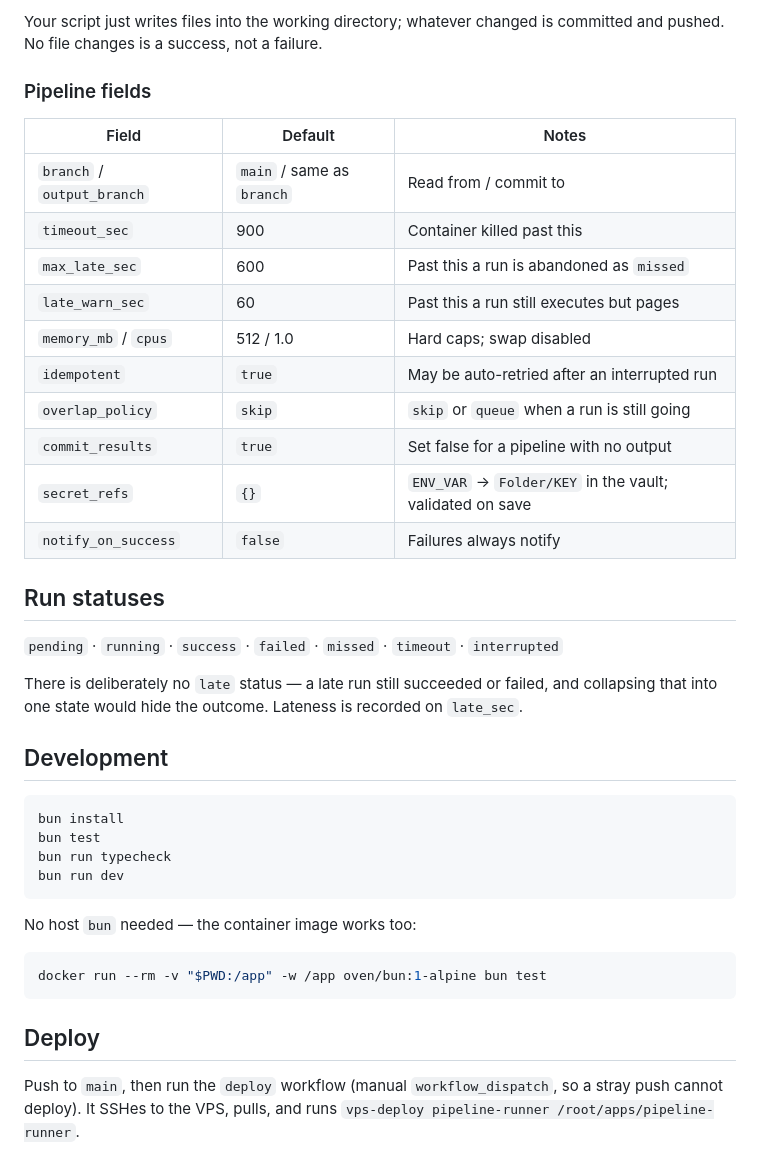
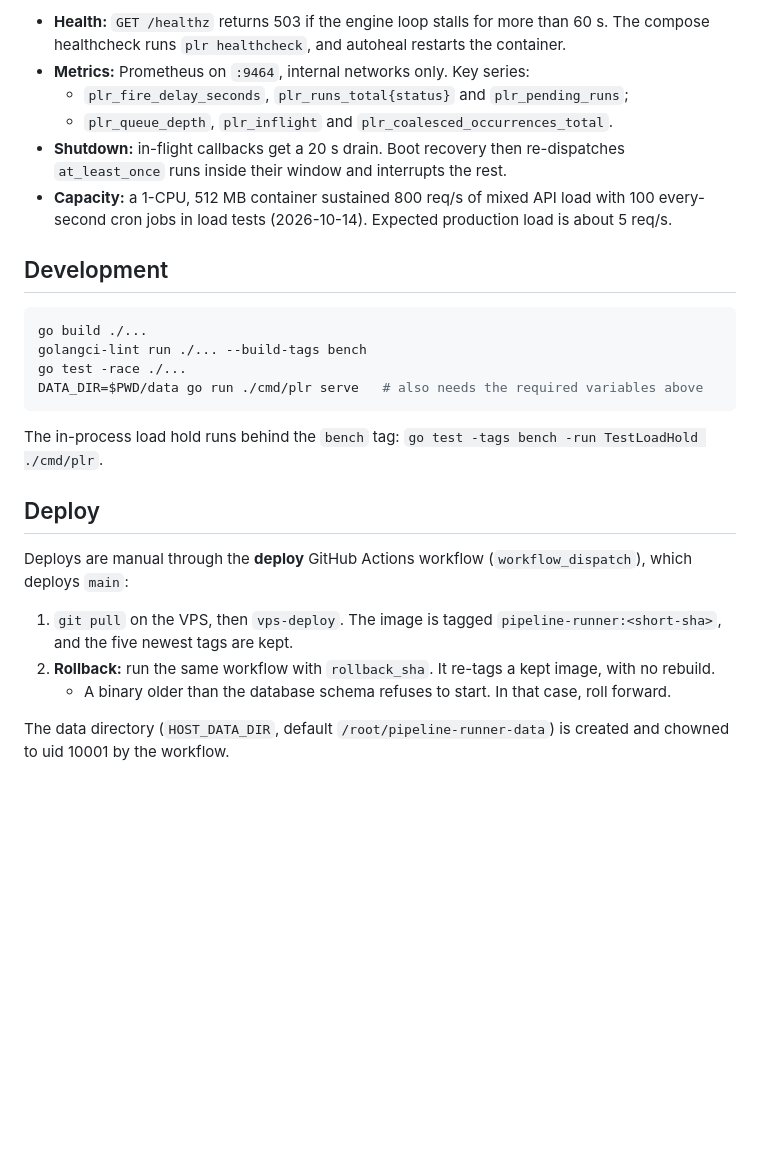
Before and after one commit to sarvinshrivastava/pipeline-runner, a Markdown page: README.md, the part around one of its changes. Drawn GitHub-style; blank space fills up the shorter version.

````diff
--- a/README.md
+++ b/README.md
@@ -171,46 +102,27 @@ curl -X POST https://pipeline-runner.vps.sarvinshrivastava.space/api/pipelines \
-Your script just writes files into the working directory; whatever changed is
-committed and pushed. No file changes is a success, not a failure.
-
-### Pipeline fields
-
-| Field | Default | Notes |
-|---|---|---|
-| `branch` / `output_branch` | `main` / same as `branch` | Read from / commit to |
-| `timeout_sec` | 900 | Container killed past this |
-| `max_late_sec` | 600 | Past this a run is abandoned as `missed` |
-| `late_warn_sec` | 60 | Past this a run still executes but pages |
-| `memory_mb` / `cpus` | 512 / 1.0 | Hard caps; swap disabled |
-| `idempotent` | `true` | May be auto-retried after an interrupted run |
-| `overlap_policy` | `skip` | `skip` or `queue` when a run is still going |
-| `commit_results` | `true` | Set false for a pipeline with no output |
-| `secret_refs` | `{}` | `ENV_VAR` → `Folder/KEY` in the vault; validated on save |
-| `notify_on_success` | `false` | Failures always notify |
-
-## Run statuses
-
-`pending` · `running` · `success` · `failed` · `missed` · `timeout` · `interrupted`
-
-There is deliberately no `late` status — a late run still succeeded or failed,
-and collapsing that into one state would hide the outcome. Lateness is recorded
-on `late_sec`.
+- **Health:** `GET /healthz` returns 503 if the engine loop stalls for more than 60 s. The compose healthcheck runs `plr healthcheck`, and autoheal restarts the container.
+- **Metrics:** Prometheus on `:9464`, internal networks only. Key series:
+  - `plr_fire_delay_seconds`, `plr_runs_total{status}` and `plr_pending_runs`;
+  - `plr_queue_depth`, `plr_inflight` and `plr_coalesced_occurrences_total`.
+- **Shutdown:** in-flight callbacks get a 20 s drain. Boot recovery then re-dispatches `at_least_once` runs inside their window and interrupts the rest.
+- **Capacity:** a 1-CPU, 512 MB container sustained 800 req/s of mixed API load with 100 every-second cron jobs in load tests (2026-10-14). Expected production load is about 5 req/s.
 
 ## Development
 
-```bash
-bun install
-bun test
-bun run typecheck
-bun run dev
+```sh
+go build ./...
+golangci-lint run ./... --build-tags bench
+go test -race ./...
+DATA_DIR=$PWD/data go run ./cmd/plr serve   # also needs the required variables above
 ```
 
-No host `bun` needed — the container image works too:
-
-```bash
-docker run --rm -v "$PWD:/app" -w /app oven/bun:1-alpine bun test
-```
+The in-process load hold runs behind the `bench` tag: `go test -tags bench -run TestLoadHold ./cmd/plr`.
 
 ## Deploy
 
-Push to `main`, then run the `deploy` workflow (manual `workflow_dispatch`, so
-a stray push cannot deploy). It SSHes to the VPS, pulls, and runs
-`vps-deploy pipeline-runner /root/apps/pipeline-runner`.
+Deploys are manual through the **deploy** GitHub Actions workflow (`workflow_dispatch`), which deploys `main`:
+
+1. `git pull` on the VPS, then `vps-deploy`. The image is tagged `pipeline-runner:<short-sha>`, and the five newest tags are kept.
+2. **Rollback:** run the same workflow with `rollback_sha`. It re-tags a kept image, with no rebuild.
+   - A binary older than the database schema refuses to start. In that case, roll forward.
+
+The data directory (`HOST_DATA_DIR`, default `/root/pipeline-runner-data`) is created and chowned to uid 10001 by the workflow.
````
Also changed, not shown: other parts of README.md (+82 -151 lines).
